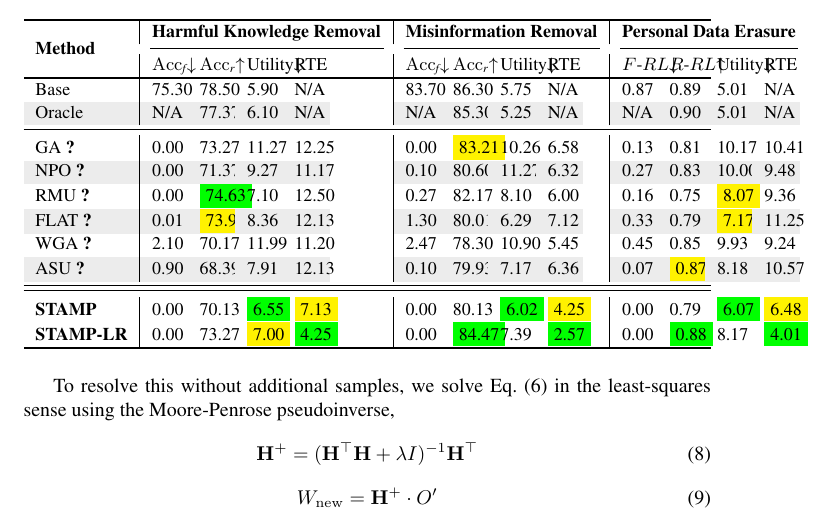
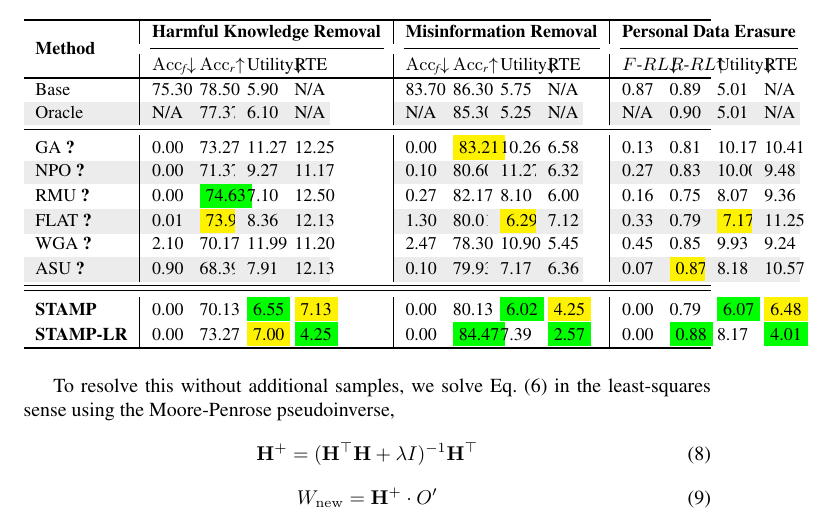
Before and after one commit to siddharthtiwari1/RePAIR_AAAI, a LaTeX paper (main/main.tex, which reads section/8_values.tex): part of page 9 of 17, cut so that both start at the same text. Compiled offline with pdfLaTeX; a LaTeX package or settings file that is missing is left out.

Commit message:
Updates from Overleaf

```diff
--- a/section/8_values.tex
+++ b/section/8_values.tex
@@ -37,11 +37,11 @@ NPO~\cite{zhang2024negative}
 RMU~\cite{li2024wmdp}
   & 0.00 & \colorbox{green}{74.63} &  {7.10} & 12.50
   & 0.27 & 82.17 &  8.10 & 6.00
-  & 0.16 & 0.75  & \colorbox{yellow}{8.07} & 9.36\\
+  & 0.16 & 0.75  & {8.07} & 9.36\\
 \rowcolor{gray!15}
 FLAT~\cite{wang2024llm}
   & 0.01 & \colorbox{yellow}{73.92} &  8.36 & 12.13
-  & 1.30 & 80.01 &  6.29 & 7.12
+  & 1.30 & 80.01 &  \colorbox{yellow}{6.29} & 7.12
   & 0.33 & 0.79  &  \colorbox{yellow}{7.17} & 11.25\\
 WGA~\cite{wang2025rethinking}
   & 2.10 & 70.17 & 11.99 & 11.20
```
